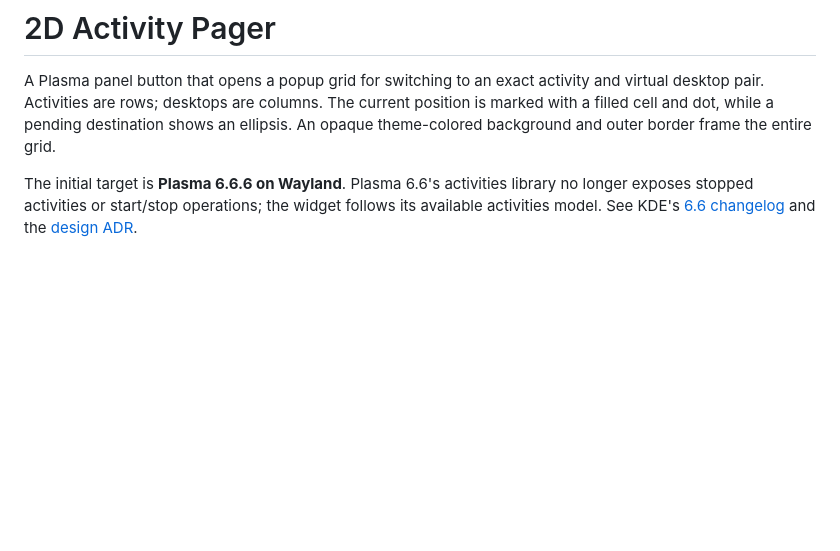
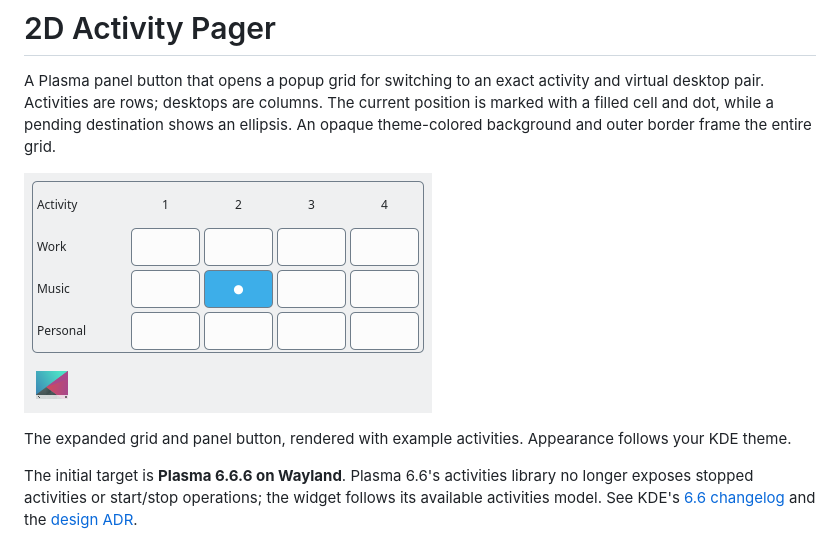
Before and after one commit to yzh44yzh/kde_2d_pager, a Markdown page: README.md, the part around the change. Rendered like a GitHub page; pictures changed too: docs/screenshots/widget.png (added); blank space fills up the shorter version.

Commit message:
add screenshot

```diff
--- a/README.md
+++ b/README.md
@@ -5,6 +5,11 @@ and virtual desktop pair. Activities are rows; desktops are columns. The current
 position is marked with a filled cell and dot, while a pending destination shows
 an ellipsis.
 An opaque theme-colored background and outer border frame the entire grid.
+
+![Activity and desktop switcher popup with its panel button](docs/screenshots/widget.png)
+
+The expanded grid and panel button, rendered with example activities. Appearance
+follows your KDE theme.
 
 The initial target is **Plasma 6.6.6 on Wayland**. Plasma 6.6's activities library
 no longer exposes stopped activities or start/stop operations; the widget follows
```
